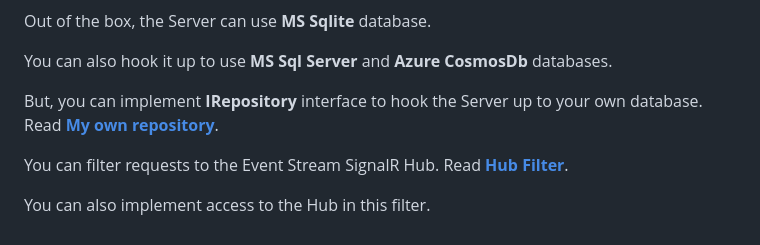
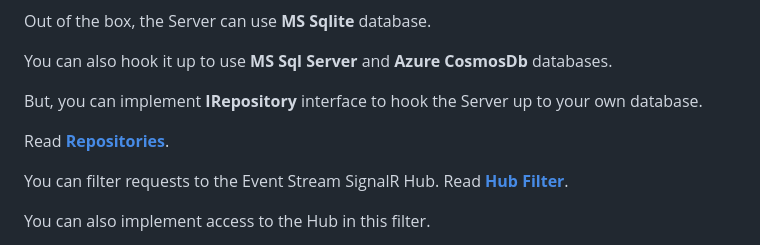
Before and after one commit to VeritasSoftware/AspNetCore.SignalR.EventStream, a Markdown page: README.md, the part around the change. Rendered like a GitHub page.

```diff
--- a/README.md
+++ b/README.md
@@ -139,7 +139,9 @@ Out of the box, the Server can use **MS Sqlite** database.
 
 You can also hook it up to use **MS Sql Server** and **Azure CosmosDb** databases.
 
-But, you can implement **IRepository** interface to hook the Server up to your own database. Read [**My own repository**](Docs/README_MyOwnRepository.md).
+But, you can implement **IRepository** interface to hook the Server up to your own database.
+
+Read [**Repositories**](Docs/README_Repositories.md).
 
 You can filter requests to the Event Stream SignalR Hub. Read [**Hub Filter**](Docs/README_HubFilter.md).
 
```
Also changed, not shown: Docs/README_MyOwnRepository.md (deleted, +0 -32 lines), Docs/README_Repositories.md (added, +67 -0 lines), Docs/README_Rewind_FastForward.md (+3 -8 lines), Docs/IRepository.jpg, Docs/Rewind_FastForward.jpg, 3 other files.
